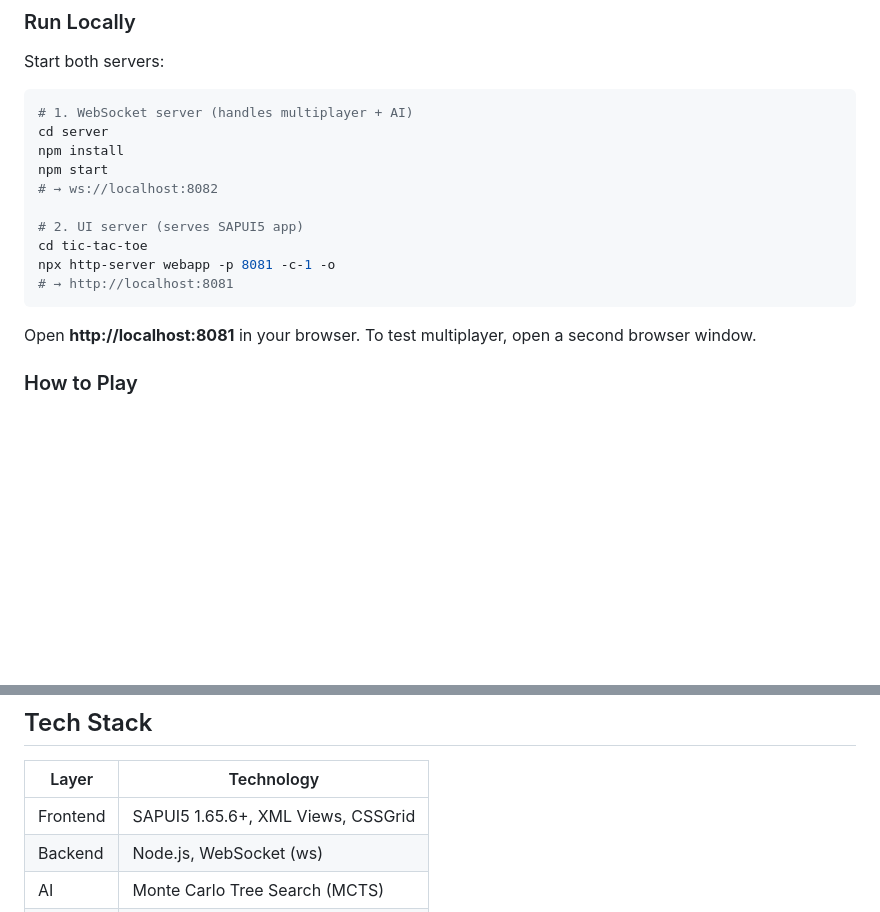
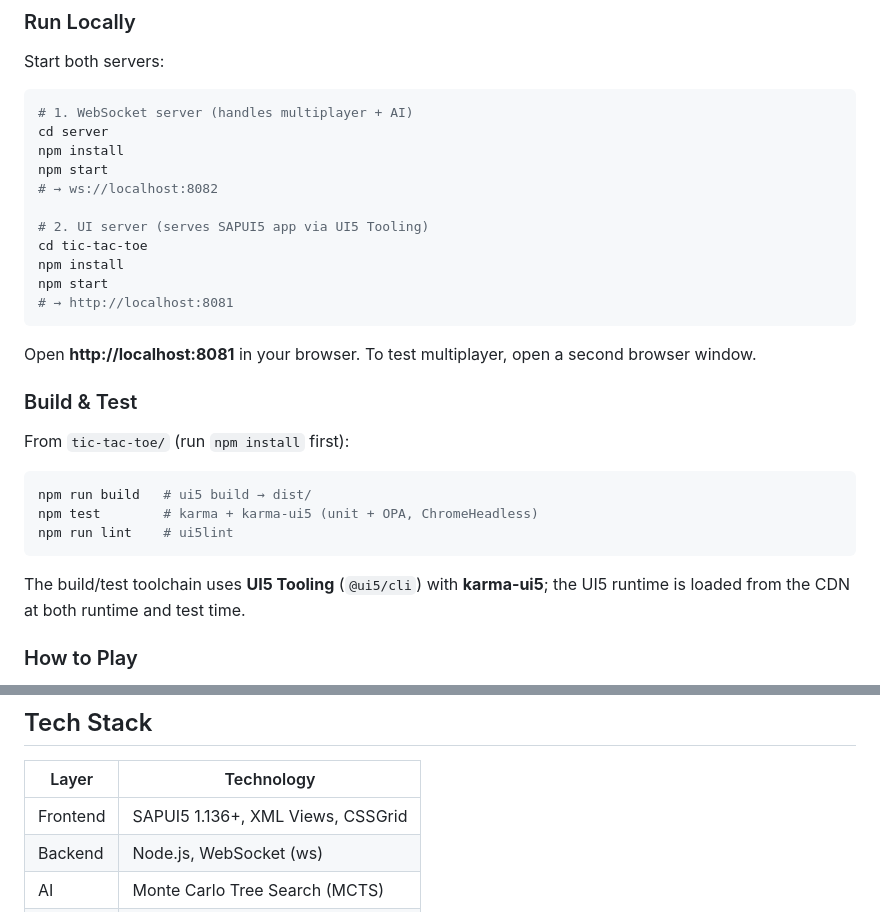
Before and after one commit to lolek24/mta_tic-tac-toe, a Markdown page: README.md, 2 parts joined by grey strips. Drawn GitHub-style; blank space fills up the shorter version.

Commit message:
docs: update README for the UI5 Tooling toolchain
- Run the UI app via 'npm start' (ui5 serve) instead of http-server
- Add a Build & Test section (npm run build / npm test / npm run lint)
- Bump the documented SAPUI5 version to 1.136+ (matches manifest minUI5Version)

````diff
--- a/README.md
+++ b/README.md
@@ -30,13 +30,26 @@ npm install
 npm start
 # → ws://localhost:8082
 
-# 2. UI server (serves SAPUI5 app)
+# 2. UI server (serves SAPUI5 app via UI5 Tooling)
 cd tic-tac-toe
-npx http-server webapp -p 8081 -c-1 -o
+npm install
+npm start
 # → http://localhost:8081
 ```
 
 Open **http://localhost:8081** in your browser. To test multiplayer, open a second browser window.
+
+### Build & Test
+
+From `tic-tac-toe/` (run `npm install` first):
+
+```bash
+npm run build   # ui5 build → dist/
+npm test        # karma + karma-ui5 (unit + OPA, ChromeHeadless)
+npm run lint    # ui5lint
+```
+
+The build/test toolchain uses **UI5 Tooling** (`@ui5/cli`) with **karma-ui5**; the UI5 runtime is loaded from the CDN at both runtime and test time.
 
 ### How to Play
 
@@ -165,7 +178,7 @@ graph LR
 
 | Layer | Technology |
 |-------|-----------|
-| Frontend | SAPUI5 1.65.6+, XML Views, CSSGrid |
+| Frontend | SAPUI5 1.136+, XML Views, CSSGrid |
 | Backend | Node.js, WebSocket (ws) |
 | AI | Monte Carlo Tree Search (MCTS) |
 | Auth | SAP XSUAA |
````
